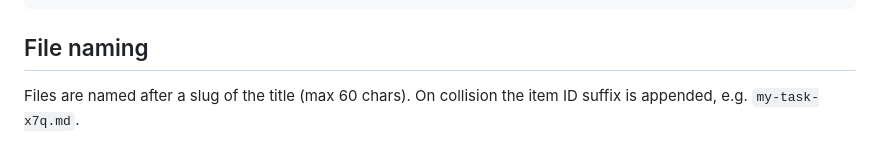
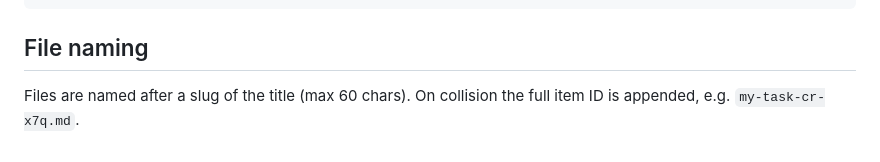
Before and after one commit to evensolberg/crumbs, a Markdown page: README.md, the part around the change. Rendered like a GitHub page.

```diff
--- a/README.md
+++ b/README.md
@@ -361,4 +361,4 @@ Body text in Markdown.
 
 ## File naming
 
-Files are named after a slug of the title (max 60 chars). On collision the item ID suffix is appended, e.g. `my-task-x7q.md`.
+Files are named after a slug of the title (max 60 chars). On collision the full item ID is appended, e.g. `my-task-cr-x7q.md`.
```
Also changed, not shown: skills/SKILL.md (+1 -1 lines).
